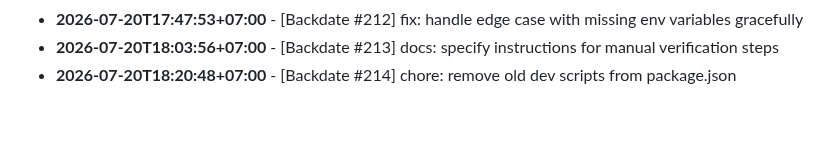
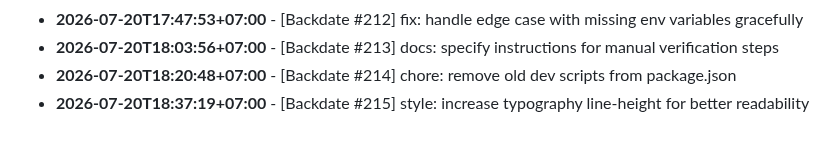
Before and after one commit to felichpehagasaginting-code/Photobooth-AI, a Markdown page: docs/ACTIVITY_LOG.md, the part around the change. Drawn GitHub-style.

Commit message:
style: increase typography line-height for better readability

```diff
--- a/docs/ACTIVITY_LOG.md
+++ b/docs/ACTIVITY_LOG.md
@@ -1619,3 +1619,4 @@ Daily log records of minor changes, layout adjustments, mock refactorings, style
 - **2026-07-20T17:47:53+07:00** - [Backdate #212] fix: handle edge case with missing env variables gracefully
 - **2026-07-20T18:03:56+07:00** - [Backdate #213] docs: specify instructions for manual verification steps
 - **2026-07-20T18:20:48+07:00** - [Backdate #214] chore: remove old dev scripts from package.json
+- **2026-07-20T18:37:19+07:00** - [Backdate #215] style: increase typography line-height for better readability
```
